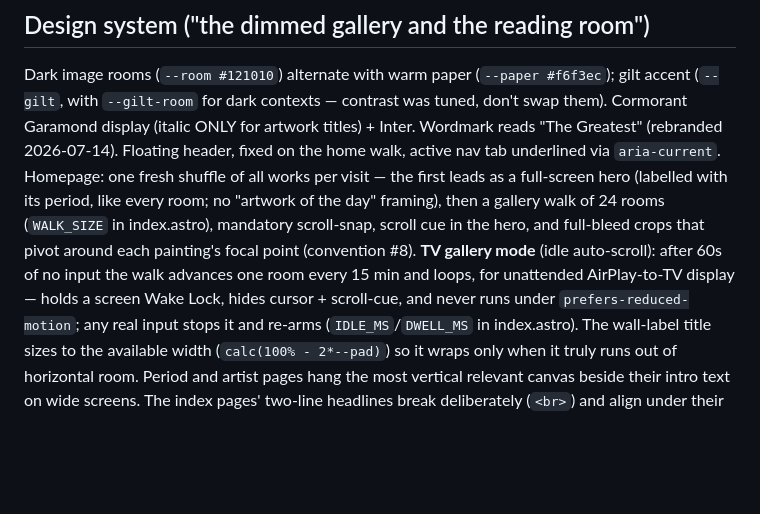
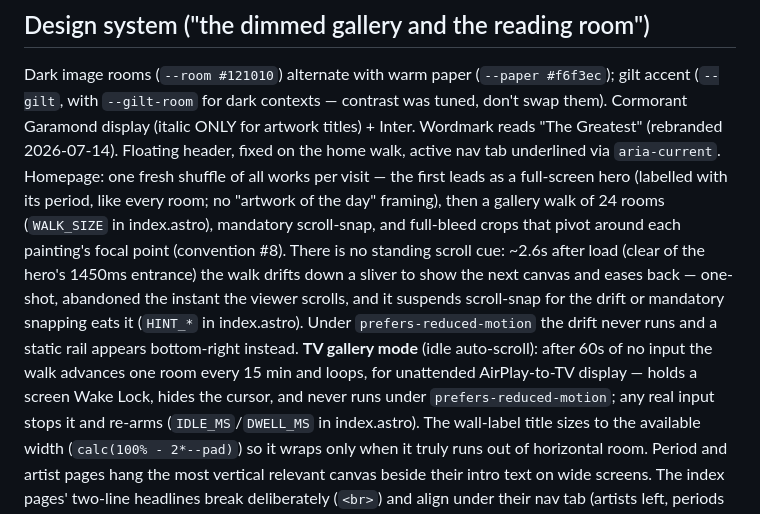
Before and after one commit to jeff613/the-greatest-art-in-history, a Markdown page: AGENTS.md, the part around the change. Rendered like a GitHub page; blank space fills up the shorter version.

Commit message:
docs: describe the scroll drift that replaced the cue
The design-system notes still promised a standing scroll cue in the hero and
claimed TV gallery mode hides it. Neither holds since 5b7a8d7: the cue is
gone in favour of a one-shot drift, and TV mode has nothing to hide because
the drift is long finished by the time the 60s idle timer fires.

```diff
--- a/AGENTS.md
+++ b/AGENTS.md
@@ -105,11 +105,16 @@ for artwork titles) + Inter. Wordmark reads "The Greatest" (rebranded
 underlined via `aria-current`. Homepage: one fresh shuffle of all works per
 visit — the first leads as a full-screen hero (labelled with its period, like
 every room; no "artwork of the day" framing), then a gallery walk of 24 rooms
-(`WALK_SIZE` in index.astro), mandatory scroll-snap, scroll cue in the hero,
-and full-bleed crops that pivot around each painting's focal point
-(convention #8). **TV gallery mode** (idle auto-scroll): after 60s of no input
-the walk advances one room every 15 min and loops, for unattended
-AirPlay-to-TV display — holds a screen Wake Lock, hides cursor + scroll-cue,
+(`WALK_SIZE` in index.astro), mandatory scroll-snap, and full-bleed crops that
+pivot around each painting's focal point (convention #8). There is no standing
+scroll cue: ~2.6s after load (clear of the hero's 1450ms entrance) the walk
+drifts down a sliver to show the next canvas and eases back — one-shot,
+abandoned the instant the viewer scrolls, and it suspends scroll-snap for the
+drift or mandatory snapping eats it (`HINT_*` in index.astro). Under
+`prefers-reduced-motion` the drift never runs and a static rail appears
+bottom-right instead. **TV gallery mode** (idle auto-scroll): after 60s of no
+input the walk advances one room every 15 min and loops, for unattended
+AirPlay-to-TV display — holds a screen Wake Lock, hides the cursor,
 and never runs under `prefers-reduced-motion`; any real input stops it and
 re-arms (`IDLE_MS`/`DWELL_MS` in index.astro). The wall-label title sizes to
 the available width (`calc(100% - 2*--pad)`) so it wraps only when it truly
```
